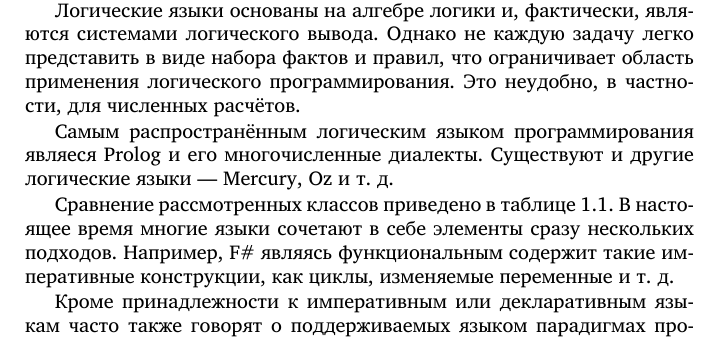
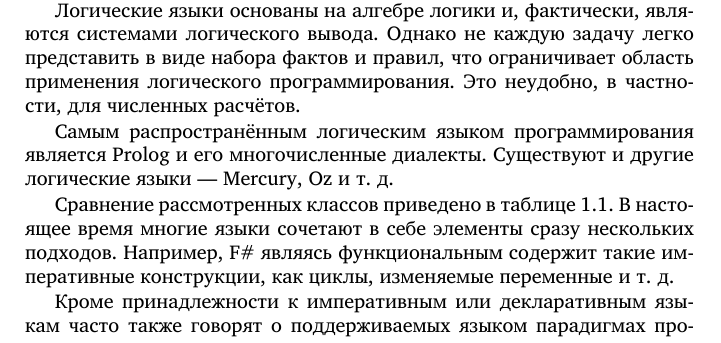
Before and after one commit to velikodniy/programming-lectures, a LaTeX book (tex/book.tex, which reads tex/01.tex): part of page 16 of 70, cut so that both start at the same text. Compiled offline with XeLaTeX; a missing font is replaced by an installed copy or a similar font.

Commit message:
Исправлена опечатка

```diff
--- a/tex/01.tex
+++ b/tex/01.tex
@@ -538,7 +538,7 @@ Haskell, F\#, OCaml и т.~д.
 применения логического программирования. Это неудобно, в частности,
 для численных расчётов.
 
-Самым распространённым логическим языком программирования являеся
+Самым распространённым логическим языком программирования является
 Prolog и его многочисленные диалекты. Существуют и другие логические
 языки — Mercury, Oz и т.~д.
 
```
